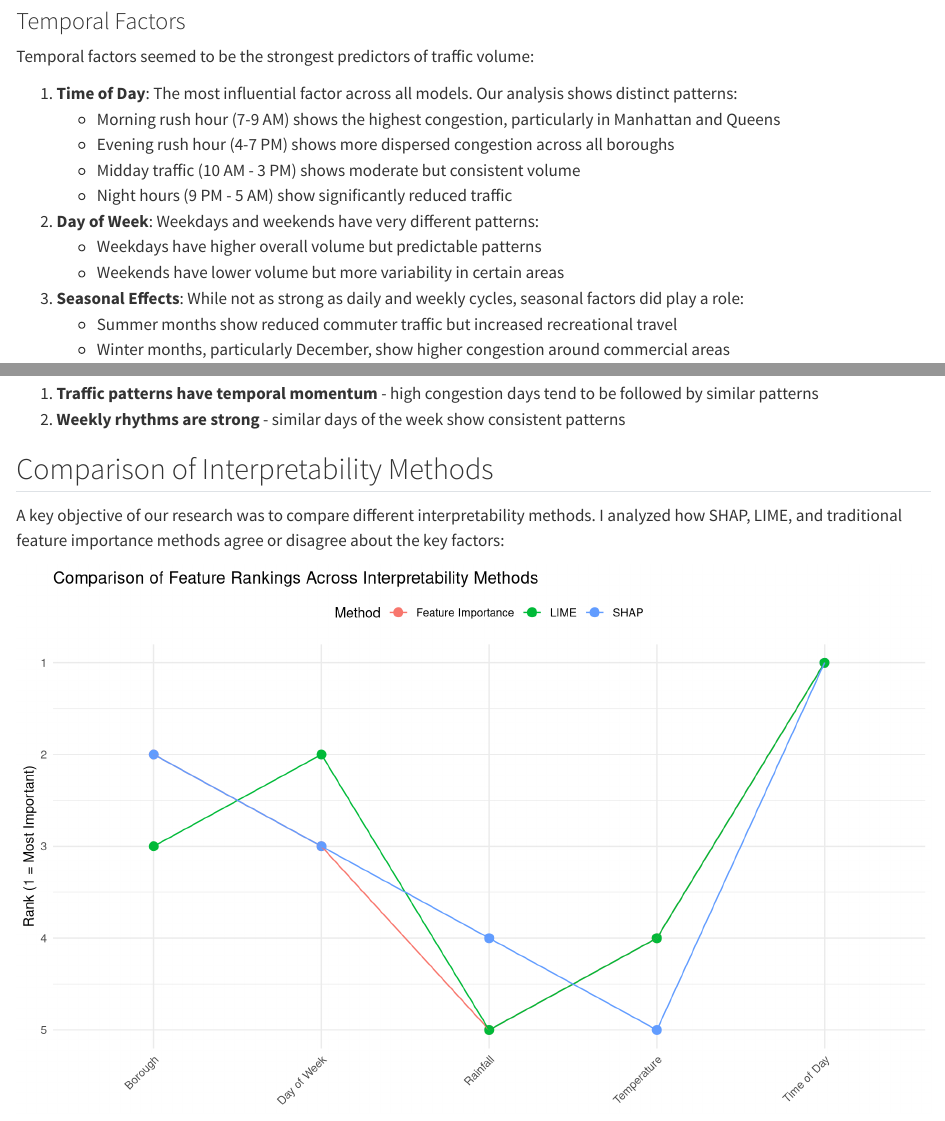
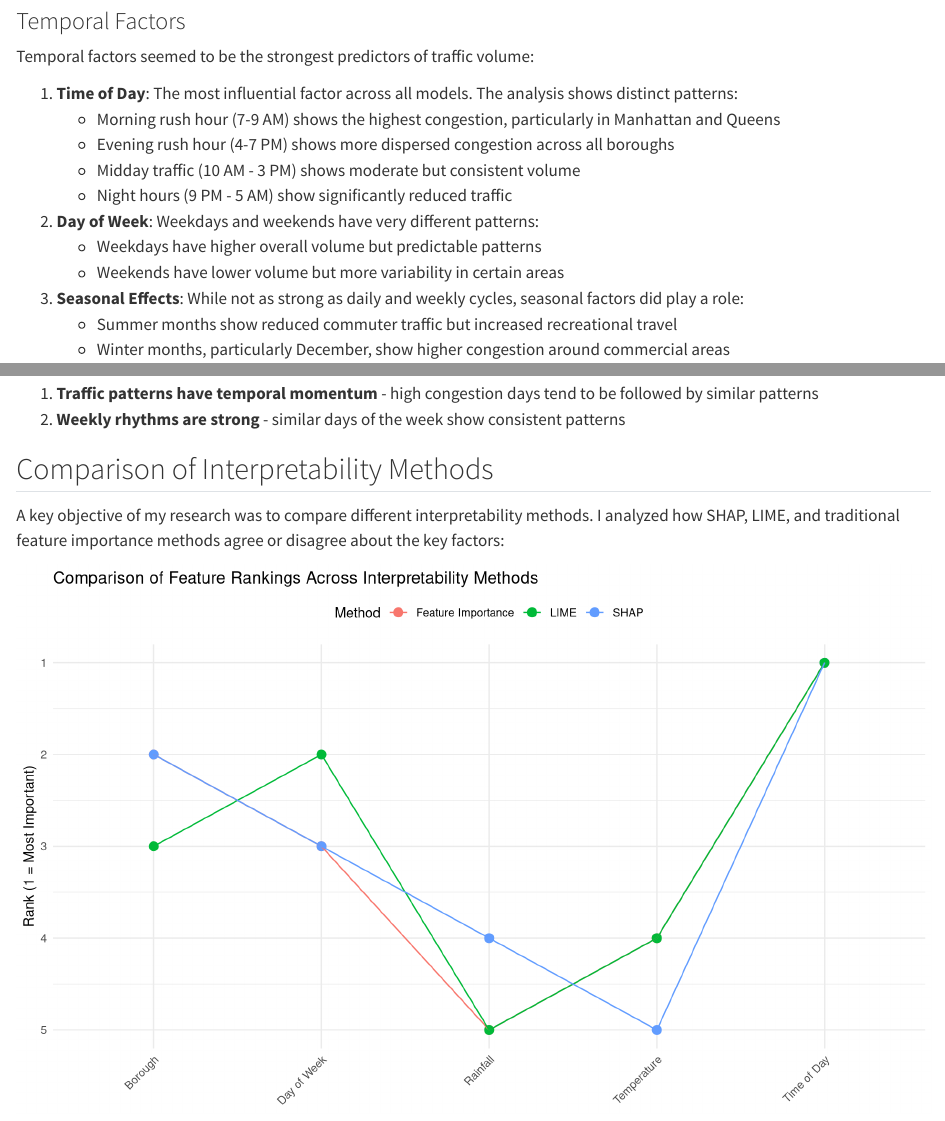
Before and after one commit to LillyLog/imlv-l, a Quarto document (results.qmd): the page in a window 1100 px wide, from 1320 px down, and a second part further down, joined at a grey line. Rendered offline with R 4.5, knitr and Pandoc in place of Quarto, with nearby package versions.

Commit message:
re render updates.

````diff
--- a/results.qmd
+++ b/results.qmd
@@ -71,7 +71,7 @@ ggplot(feature_importance, aes(x = reorder(Feature, Importance), y = Importance)
 
 Temporal factors seemed to be the strongest predictors of traffic volume:
 
-1. **Time of Day**: The most influential factor across all models. Our analysis shows distinct patterns:
+1. **Time of Day**: The most influential factor across all models. The analysis shows distinct patterns:
    - Morning rush hour (7-9 AM) shows the highest congestion, particularly in Manhattan and Queens
    - Evening rush hour (4-7 PM) shows more dispersed congestion across all boroughs
    - Midday traffic (10 AM - 3 PM) shows moderate but consistent volume
@@ -109,7 +109,7 @@ Previous day's traffic volume also was as a meaningful predictor, suggesting:
 
 ## Comparison of Interpretability Methods
 
-A key objective of our research was to compare different interpretability methods. I analyzed how SHAP, LIME, and traditional feature importance methods agree or disagree about the key factors:
+A key objective of my research was to compare different interpretability methods. I analyzed how SHAP, LIME, and traditional feature importance methods agree or disagree about the key factors:
 
 ```{r}
 #| label: method-comparison
````
Also changed, not shown: index.tex, 2 other files.
